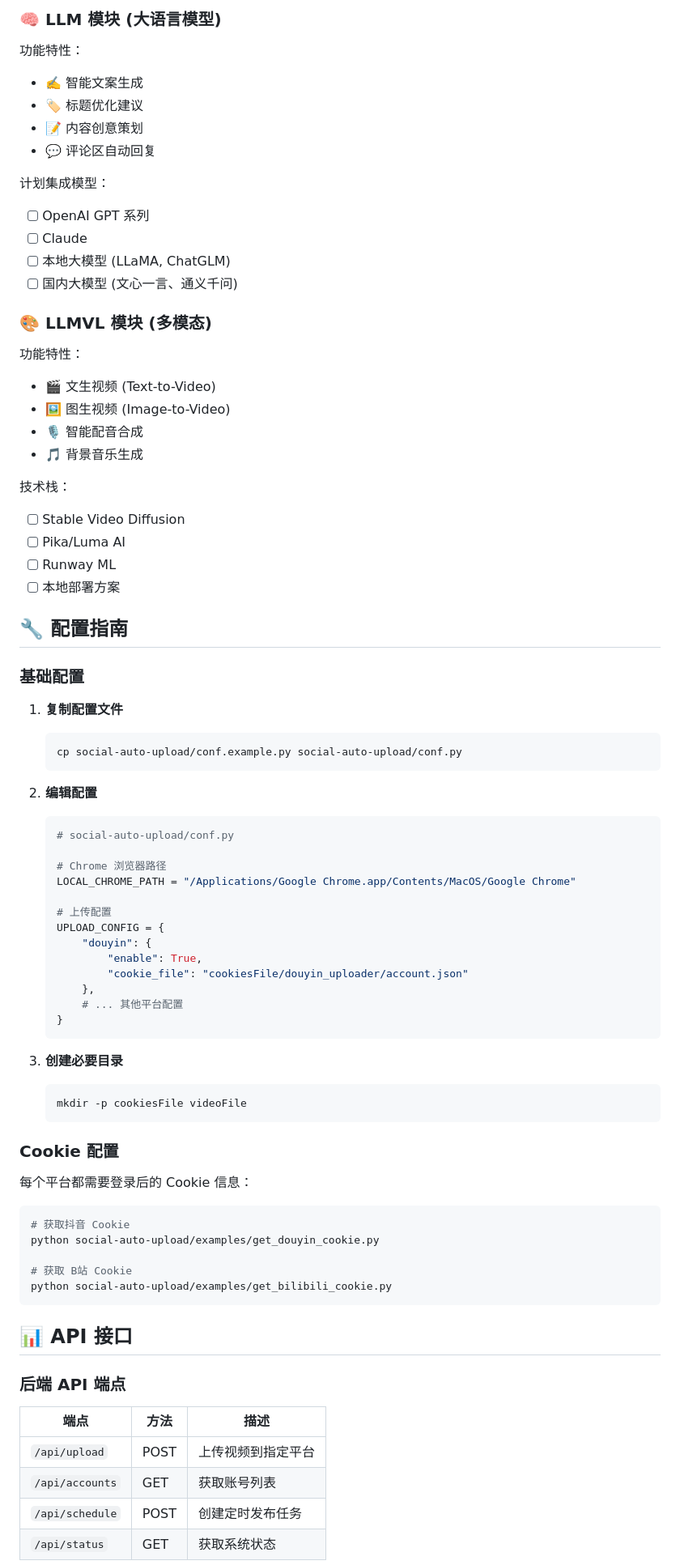
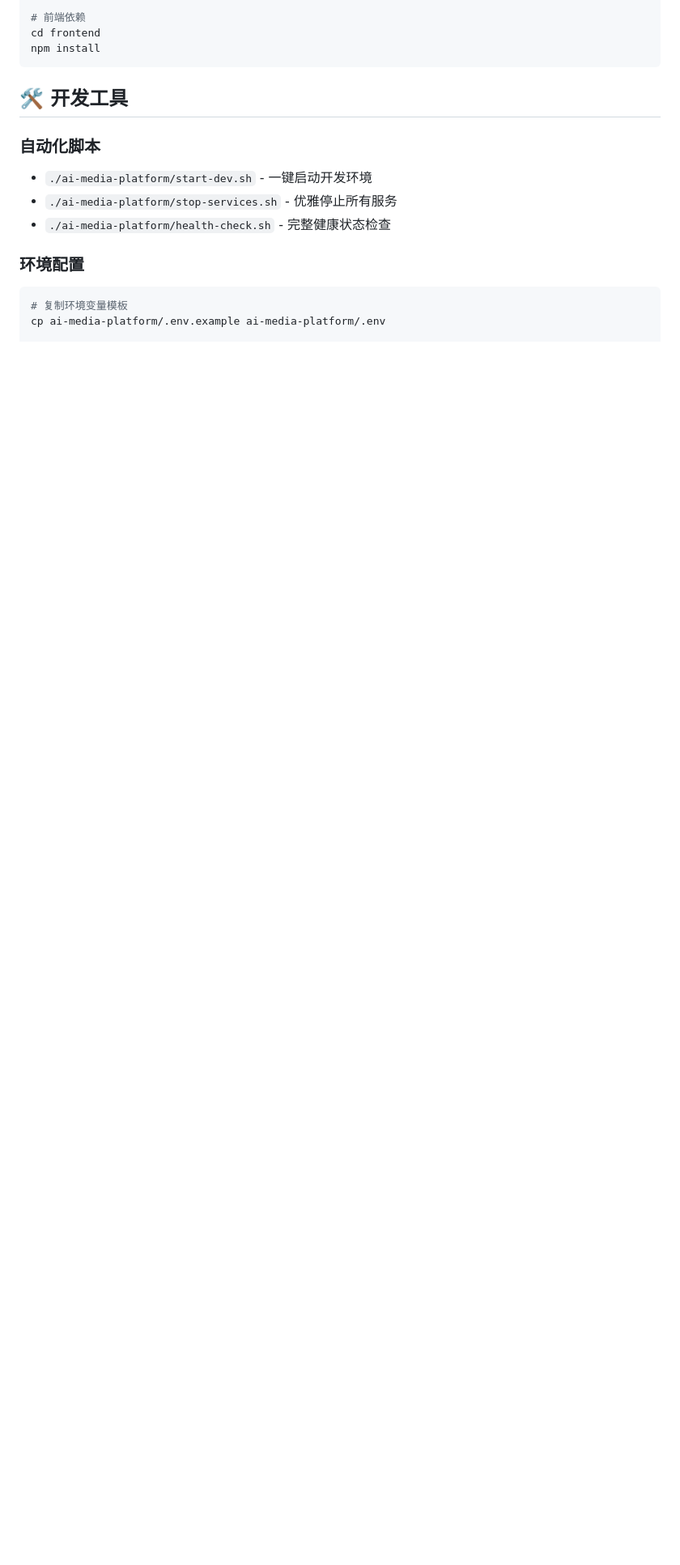
Before and after one commit to mengguiyouziyi/ai-auto-upload, a Markdown page: README.md, the part around one of its changes. Shown at 81% size. Drawn GitHub-style; blank space fills up the shorter version.

````diff
--- a/README.md
+++ b/README.md
@@ -127,82 +154,17 @@ ai-auto-upload/
-### 🧠 LLM 模块 (大语言模型)
-
-功能特性：
-- ✍️ 智能文案生成
-- 🏷️ 标题优化建议
-- 📝 内容创意策划
-- 💬 评论区自动回复
-
-计划集成模型：
-- [ ] OpenAI GPT 系列
-- [ ] Claude
-- [ ] 本地大模型 (LLaMA, ChatGLM)
-- [ ] 国内大模型 (文心一言、通义千问)
-
-### 🎨 LLMVL 模块 (多模态)
-
-功能特性：
-- 🎬 文生视频 (Text-to-Video)
-- 🖼️ 图生视频 (Image-to-Video)
-- 🎙️ 智能配音合成
-- 🎵 背景音乐生成
-
-技术栈：
-- [ ] Stable Video Diffusion
-- [ ] Pika/Luma AI
-- [ ] Runway ML
-- [ ] 本地部署方案
-
-## 🔧 配置指南
-
-### 基础配置
-
-1. **复制配置文件**
-   ```bash
-   cp social-auto-upload/conf.example.py social-auto-upload/conf.py
-   ```
-
-2. **编辑配置**
-   ```python
-   # social-auto-upload/conf.py
-
-   # Chrome 浏览器路径
-   LOCAL_CHROME_PATH = "/Applications/Google Chrome.app/Contents/MacOS/Google Chrome"
-
-   # 上传配置
-   UPLOAD_CONFIG = {
-       "douyin": {
-           "enable": True,
-           "cookie_file": "cookiesFile/douyin_uploader/account.json"
-       },
-       # ... 其他平台配置
-   }
-   ```
-
-3. **创建必要目录**
-   ```bash
-   mkdir -p cookiesFile videoFile
-   ```
-
-### Cookie 配置
-
-每个平台都需要登录后的 Cookie 信息：
-
-```bash
-# 获取抖音 Cookie
-python social-auto-upload/examples/get_douyin_cookie.py
-
-# 获取 B站 Cookie
-python social-auto-upload/examples/get_bilibili_cookie.py
+# 前端依赖
+cd frontend
+npm install
 ```
 
-## 📊 API 接口
+## 🛠️ 开发工具
 
-### 后端 API 端点
+### 自动化脚本
+- `./ai-media-platform/start-dev.sh` - 一键启动开发环境
+- `./ai-media-platform/stop-services.sh` - 优雅停止所有服务
+- `./ai-media-platform/health-check.sh` - 完整健康状态检查
 
-| 端点 | 方法 | 描述 |
-|------|------|------|
-| `/api/upload` | POST | 上传视频到指定平台 |
-| `/api/accounts` | GET | 获取账号列表 |
-| `/api/schedule` | POST | 创建定时发布任务 |
-| `/api/status` | GET | 获取系统状态 |
+### 环境配置
+```bash
+# 复制环境变量模板
+cp ai-media-platform/.env.example ai-media-platform/.env
 
````
Also changed, not shown: other parts of README.md (+260 -148 lines).
